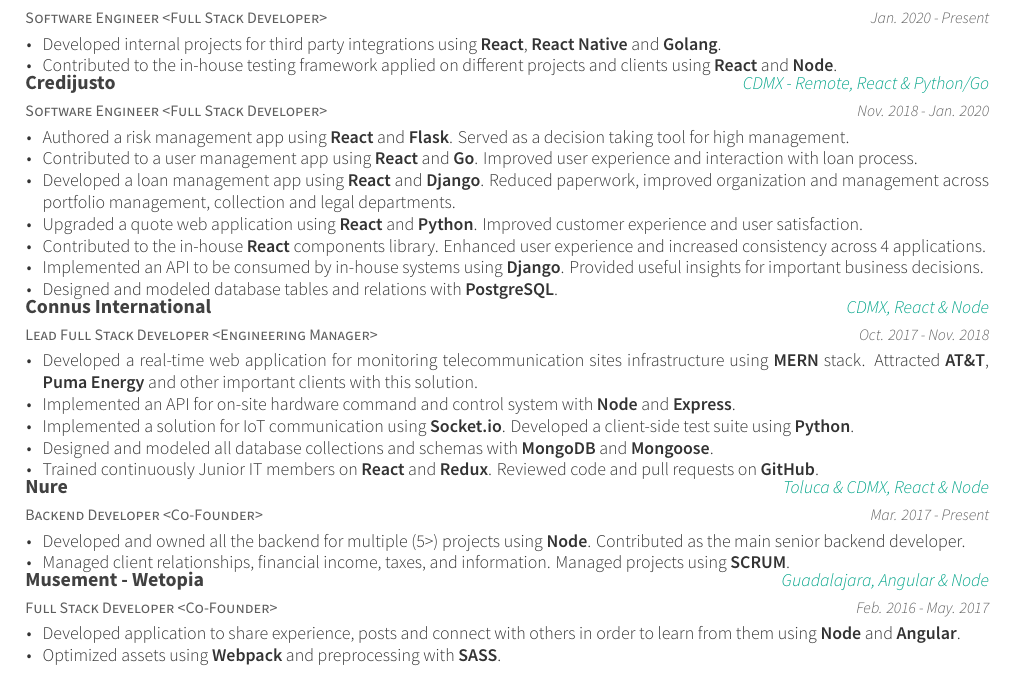
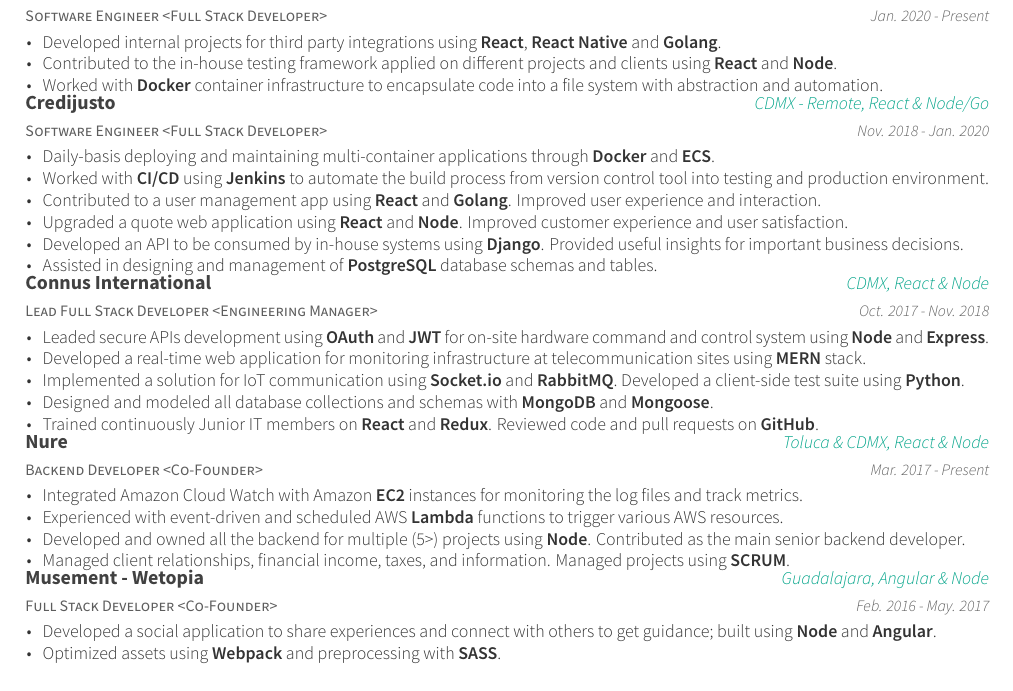
Before and after one commit to jacobgarcia/cv-latex, a LaTeX CV (resume.tex, which reads resume/experience.tex): part of the page, cut so that both start at the same text. Compiled offline with XeLaTeX.

Commit message:
Update to focuse more on backend experience

```diff
--- a/resume/experience.tex
+++ b/resume/experience.tex
@@ -9,22 +9,22 @@
       \begin{cvitems}
         \item {Developed internal projects for third party integrations using \textbf{React}, \textbf{React Native} and \textbf{Golang}.}
         \item {Contributed to the in-house testing framework applied on different projects and clients using \textbf{React} and \textbf{Node}.}
+        \item {Worked with \textbf{Docker} container infrastructure to encapsulate code into a file system with abstraction and automation.}
       \end{cvitems}
     }
   \cventry
     {Software Engineer <Full Stack Developer>}
     {Credijusto}
-    {CDMX - Remote, React \& Python/Go}
+    {CDMX - Remote, React \& Node/Go}
     {Nov. 2018 - Jan. 2020}
     {
       \begin{cvitems}
-        \item {Authored a risk management app using \textbf{React} and \textbf{Flask}. Served as a decision taking tool for high management.}
-        \item {Contributed to a user management app using \textbf{React} and \textbf{Go}. Improved user experience and interaction with loan process.}
-        \item {Developed a loan management app using \textbf{React} and \textbf{Django}. Reduced paperwork, improved organization and management across portfolio management, collection and legal departments.}
-        \item {Upgraded a quote web application using \textbf{React} and \textbf{Python}. Improved customer experience and user satisfaction.}
-        \item {Contributed to the in-house \textbf{React} components library. Enhanced user experience and increased consistency across 4 applications.}
-        \item {Implemented an API to be consumed by  in-house systems using \textbf{Django}. Provided useful insights for important business decisions.}
-        \item {Designed and modeled database tables and relations with \textbf{PostgreSQL}.}
+        \item {Daily-basis deploying and maintaining multi-container applications through \textbf{Docker} and \textbf{ECS}.}
+        \item {Worked with \textbf{CI/CD} using \textbf{Jenkins} to automate the build process from version control tool into testing and production environment.}
+        \item {Contributed to a user management app using \textbf{React} and \textbf{Golang}. Improved user experience and interaction.}
+        \item {Upgraded a quote web application using \textbf{React} and \textbf{Node}. Improved customer experience and user satisfaction.}
+        \item {Developed an API to be consumed by in-house systems using \textbf{Django}. Provided useful insights for important business decisions.}
+        \item {Assisted in designing and management of \textbf{PostgreSQL} database schemas and tables.}
       \end{cvitems}
     }
   \cventry
@@ -34,9 +34,9 @@
     {Oct. 2017 - Nov. 2018}
     {
       \begin{cvitems}
-        \item {Developed a real-time web application for monitoring telecommunication sites infrastructure using \textbf{MERN} stack. Attracted \textbf{AT\&T}, \textbf{Puma Energy} and other important clients with this solution.}
-        \item {Implemented an API for on-site hardware command and control system with \textbf{Node} and \textbf{Express}.}
-        \item {Implemented a solution for IoT communication using \textbf{Socket.io}. Developed a client-side test suite using \textbf{Python}.}
+        \item {Leaded secure APIs development using \textbf{OAuth} and \textbf{JWT} for on-site hardware command and control system using \textbf{Node} and \textbf{Express}.}
+        \item {Developed a real-time web application for monitoring infrastructure at telecommunication sites using \textbf{MERN} stack.}
+        \item {Implemented a solution for IoT communication using \textbf{Socket.io} and \textbf{RabbitMQ}. Developed a client-side test suite using \textbf{Python}.}
         \item {Designed and modeled all database collections and schemas with \textbf{MongoDB} and \textbf{Mongoose}.}
         \item {Trained continuously Junior IT members on \textbf{React} and \textbf{Redux}. Reviewed code and pull requests on \textbf{GitHub}.}
       \end{cvitems}
@@ -48,6 +48,8 @@
       {Mar. 2017 - Present}
       {
         \begin{cvitems}
+          \item {Integrated Amazon Cloud Watch with Amazon \textbf{EC2} instances for monitoring the log files and track metrics.}
+          \item {Experienced with event-driven and scheduled AWS \textbf{Lambda} functions to trigger various AWS resources.}
           \item {Developed and owned all the backend for multiple (5>) projects using \textbf{Node}. Contributed as the main senior backend developer.}
            \item {Managed client relationships, financial income, taxes, and information. Managed projects using \textbf{SCRUM}.}
         \end{cvitems}
@@ -59,7 +61,7 @@
       {Feb. 2016 - May. 2017}
       {
         \begin{cvitems}
-          \item {Developed application to share experience, posts and connect with others in order to learn from them using \textbf{Node} and \textbf{Angular}.}
+          \item {Developed a social application to share experiences and connect with others to get guidance; built using \textbf{Node} and \textbf{Angular}.}
           \item {Optimized assets using \textbf{Webpack} and preprocessing with \textbf{SASS}.}
         \end{cvitems}
       }
```
Also changed, not shown: resume.pdf.
